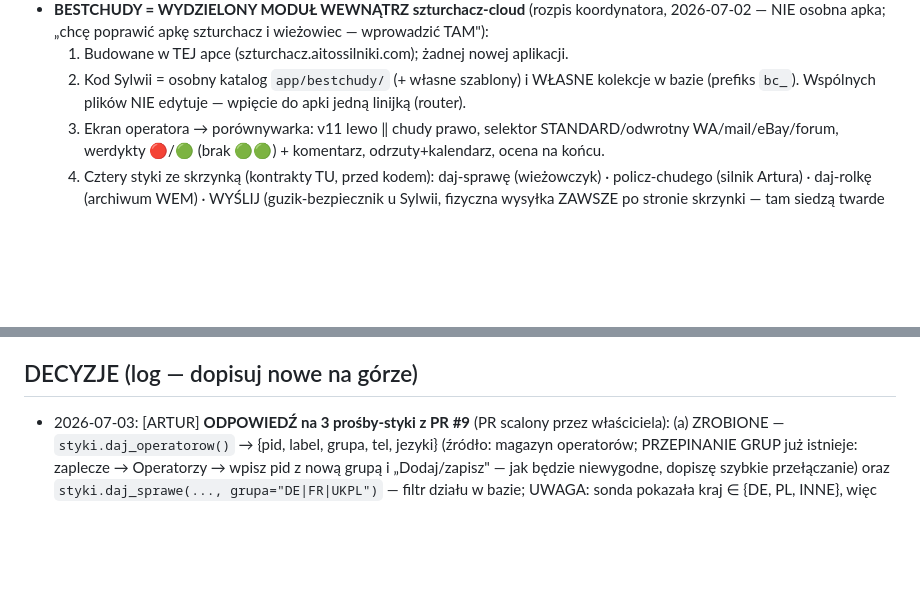
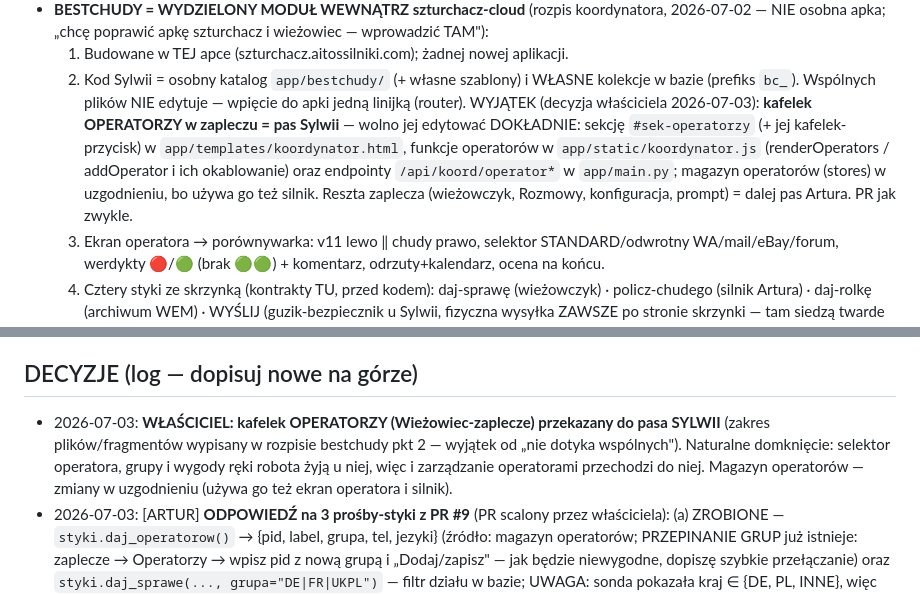
Before and after one commit to szturchaczysko-cpu/szturchacz-cloud, a Markdown page: COORDYNACJA.md, 2 parts joined by grey strips. GitHub-like rendering; blank space fills up the shorter version.

Commit message:
WLASCICIEL: kafelek OPERATORZY (zaplecze) przekazany do pasa Sylwii — dokladny zakres plikow/fragmentow w rozpisie; magazyn operatorow w uzgodnieniu
Co-Authored-By: Claude Opus 4.8 <noreply@anthropic.com>

```diff
--- a/COORDYNACJA.md
+++ b/COORDYNACJA.md
@@ -65,6 +65,12 @@ PODZIAŁ (praca równoległa; decyzje koordynatora 2026-07-01):
   1. Budowane w TEJ apce (szturchacz.aitossilniki.com); żadnej nowej aplikacji.
   2. Kod Sylwii = osobny katalog `app/bestchudy/` (+ własne szablony) i WŁASNE kolekcje w bazie
      (prefiks `bc_`). Wspólnych plików NIE edytuje — wpięcie do apki jedną linijką (router).
+     WYJĄTEK (decyzja właściciela 2026-07-03): **kafelek OPERATORZY w zapleczu = pas Sylwii** —
+     wolno jej edytować DOKŁADNIE: sekcję `#sek-operatorzy` (+ jej kafelek-przycisk) w
+     `app/templates/koordynator.html`, funkcje operatorów w `app/static/koordynator.js`
+     (renderOperators / addOperator i ich okablowanie) oraz endpointy `/api/koord/operator*`
+     w `app/main.py`; magazyn operatorów (stores) w uzgodnieniu, bo używa go też silnik.
+     Reszta zaplecza (wieżowczyk, Rozmowy, konfiguracja, prompt) = dalej pas Artura. PR jak zwykle.
   3. Ekran operatora → porównywarka: v11 lewo ‖ chudy prawo, selektor STANDARD/odwrotny
      WA/mail/eBay/forum, werdykty 🔴/🟢 (brak 🟢🟢) + komentarz, odrzuty+kalendarz, ocena na końcu.
   4. Cztery styki ze skrzynką (kontrakty TU, przed kodem): daj-sprawę (wieżowczyk) · policz-chudego
@@ -329,6 +335,11 @@ AUDYT FUNDAMENTU (2026-07-01, workflow 4-agent: Swagger bramy + WA Cloud API + n
   pusha NA PIŚMIE (dziś parser stoi na zgadywanym kontrakcie).
 
 ## DECYZJE (log — dopisuj nowe na górze)
+- 2026-07-03: **WŁAŚCICIEL: kafelek OPERATORZY (Wieżowiec-zaplecze) przekazany do pasa SYLWII**
+  (zakres plików/fragmentów wypisany w rozpisie bestchudy pkt 2 — wyjątek od „nie dotyka
+  wspólnych"). Naturalne domknięcie: selektor operatora, grupy i wygody ręki robota żyją u niej,
+  więc i zarządzanie operatorami przechodzi do niej. Magazyn operatorów — zmiany w uzgodnieniu
+  (używa go też ekran operatora i silnik).
 - 2026-07-03: [ARTUR] **ODPOWIEDŹ na 3 prośby-styki z PR #9** (PR scalony przez właściciela):
   (a) ZROBIONE — `styki.daj_operatorow()` → {pid, label, grupa, tel, jezyki} (źródło: magazyn
   operatorów; PRZEPINANIE GRUP już istnieje: zaplecze → Operatorzy → wpisz pid z nową grupą
```
